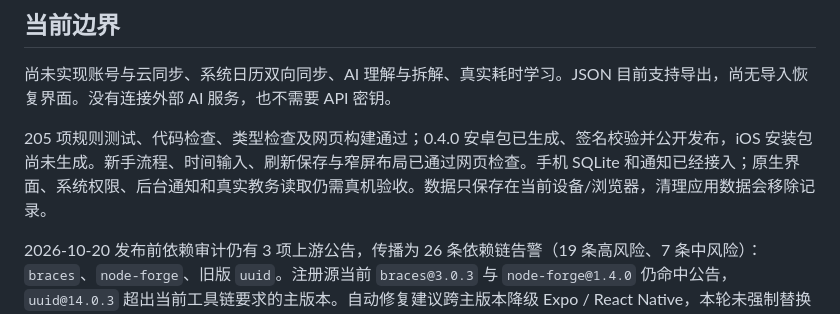
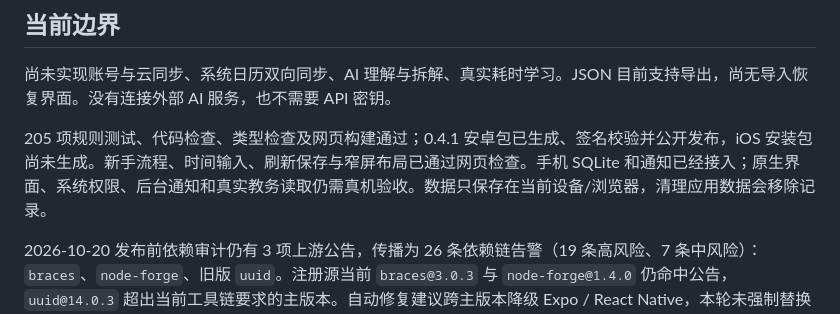
Before and after one commit to LikLiiik/Liubai, a Markdown page: README.md, the part around the change. Rendered like a GitHub page.

Commit message:
docs: align current Android release status

```diff
--- a/README.md
+++ b/README.md
@@ -172,7 +172,7 @@ npm run build:web
 
 尚未实现账号与云同步、系统日历双向同步、AI 理解与拆解、真实耗时学习。JSON 目前支持导出，尚无导入恢复界面。没有连接外部 AI 服务，也不需要 API 密钥。
 
-205 项规则测试、代码检查、类型检查及网页构建通过；0.4.0 安卓包已生成、签名校验并公开发布，iOS 安装包尚未生成。新手流程、时间输入、刷新保存与窄屏布局已通过网页检查。手机 SQLite 和通知已经接入；原生界面、系统权限、后台通知和真实教务读取仍需真机验收。数据只保存在当前设备/浏览器，清理应用数据会移除记录。
+205 项规则测试、代码检查、类型检查及网页构建通过；0.4.1 安卓包已生成、签名校验并公开发布，iOS 安装包尚未生成。新手流程、时间输入、刷新保存与窄屏布局已通过网页检查。手机 SQLite 和通知已经接入；原生界面、系统权限、后台通知和真实教务读取仍需真机验收。数据只保存在当前设备/浏览器，清理应用数据会移除记录。
 
 2026-10-20 发布前依赖审计仍有 3 项上游公告，传播为 26 条依赖链告警（19 条高风险、7 条中风险）：`braces`、`node-forge`、旧版 `uuid`。注册源当前 `braces@3.0.3` 与 `node-forge@1.4.0` 仍命中公告，`uuid@14.0.3` 超出当前工具链要求的主版本。自动修复建议跨主版本降级 Expo / React Native，本轮未强制替换 SDK 依赖，保留告警并继续跟进兼容补丁。APK 文件和签名校验不表示依赖告警已消失。详情见 [braces](https://github.com/advisories/GHSA-vfj7-8cjw-p6xm)、[node-forge](https://github.com/advisories/GHSA-86w9-cpqp-85rv)、[uuid](https://github.com/advisories/GHSA-w5hq-g745-h8pq)。
 
```
